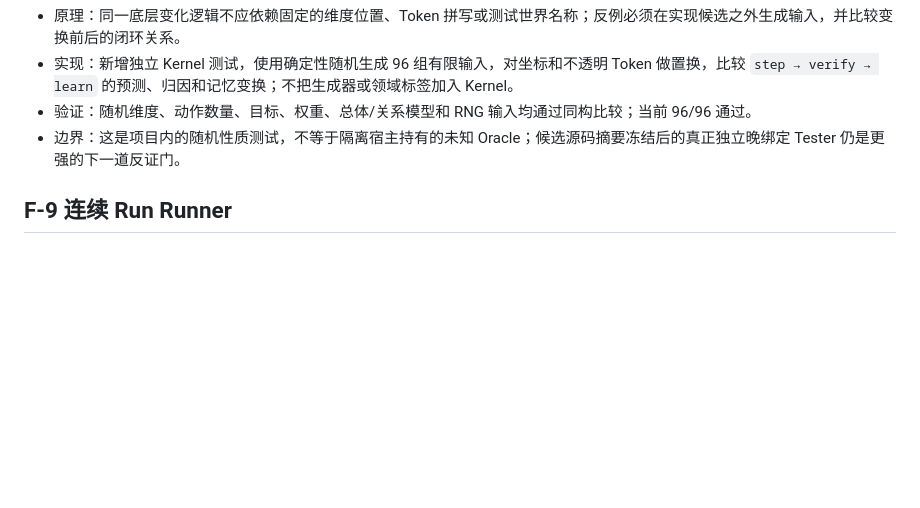
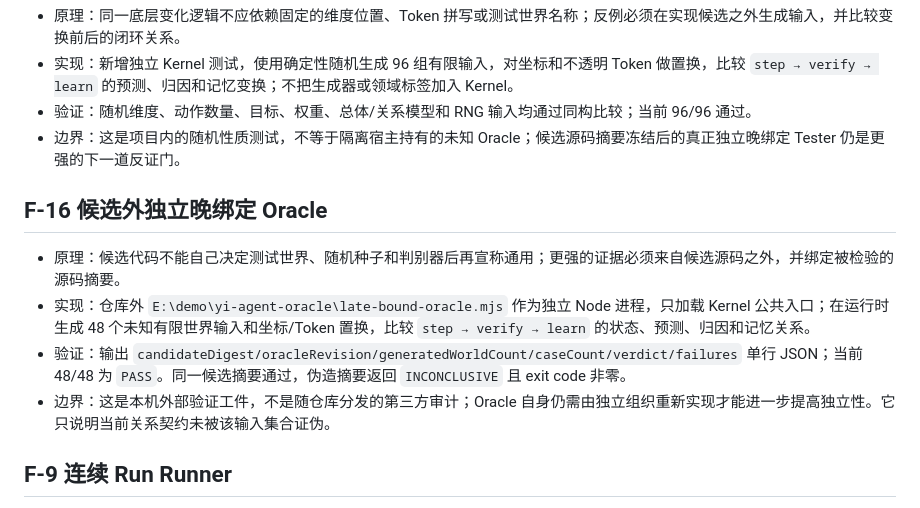
Before and after one commit to ZDragon17/yi-agent, a Markdown page: tasks.md, the part around the change. Rendered like a GitHub page; blank space fills up the shorter version.

```diff
--- a/tasks.md
+++ b/tasks.md
@@ -220,6 +220,13 @@
 - 验证：随机维度、动作数量、目标、权重、总体/关系模型和 RNG 输入均通过同构比较；当前 96/96 通过。
 - 边界：这是项目内的随机性质测试，不等于隔离宿主持有的未知 Oracle；候选源码摘要冻结后的真正独立晚绑定 Tester 仍是更强的下一道反证门。
 
+## F-16 候选外独立晚绑定 Oracle
+
+- 原理：候选代码不能自己决定测试世界、随机种子和判别器后再宣称通用；更强的证据必须来自候选源码之外，并绑定被检验的源码摘要。
+- 实现：仓库外 `E:\demo\yi-agent-oracle\late-bound-oracle.mjs` 作为独立 Node 进程，只加载 Kernel 公共入口；在运行时生成 48 个未知有限世界输入和坐标/Token 置换，比较 `step → verify → learn` 的状态、预测、归因和记忆关系。
+- 验证：输出 `candidateDigest/oracleRevision/generatedWorldCount/caseCount/verdict/failures` 单行 JSON；当前 48/48 为 `PASS`。同一候选摘要通过，伪造摘要返回 `INCONCLUSIVE` 且 exit code 非零。
+- 边界：这是本机外部验证工件，不是随仓库分发的第三方审计；Oracle 自身仍需由独立组织重新实现才能进一步提高独立性。它只说明当前关系契约未被该输入集合证伪。
+
 ## F-9 连续 Run Runner
 
 - 实现：`runContinuous` 和 `agent loop` 将有限步数分割为多个独立、可恢复、可 Replay 的 Run；每个 Run 提交完成后才启动下一个，显式目标达成、执行拒绝或无安全动作立即停止；`--forever` 提供长期策略，SIGINT/SIGTERM 只在已提交 Run 边界停止并返回 `INTERRUPTED`。
```
Also changed, not shown: README.md (+13 -0 lines).
